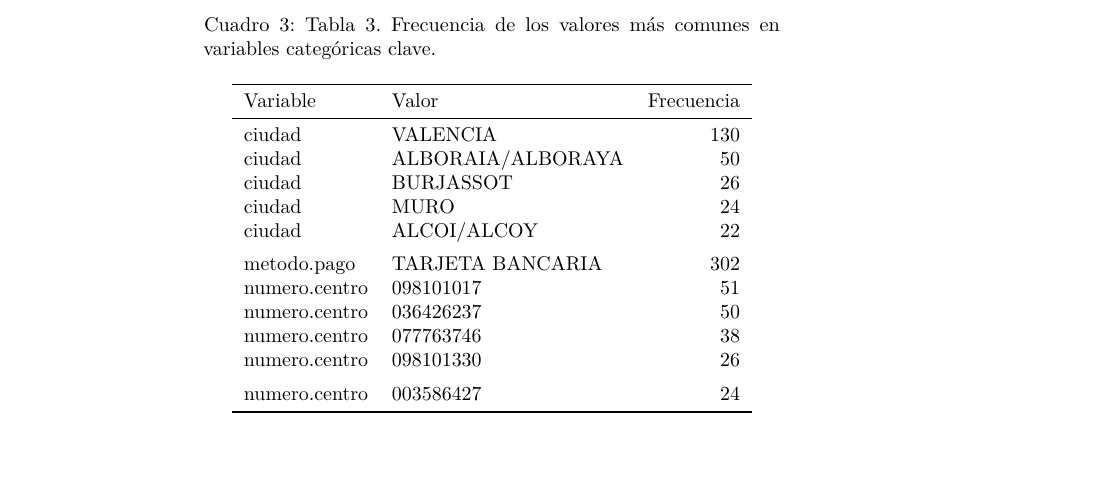
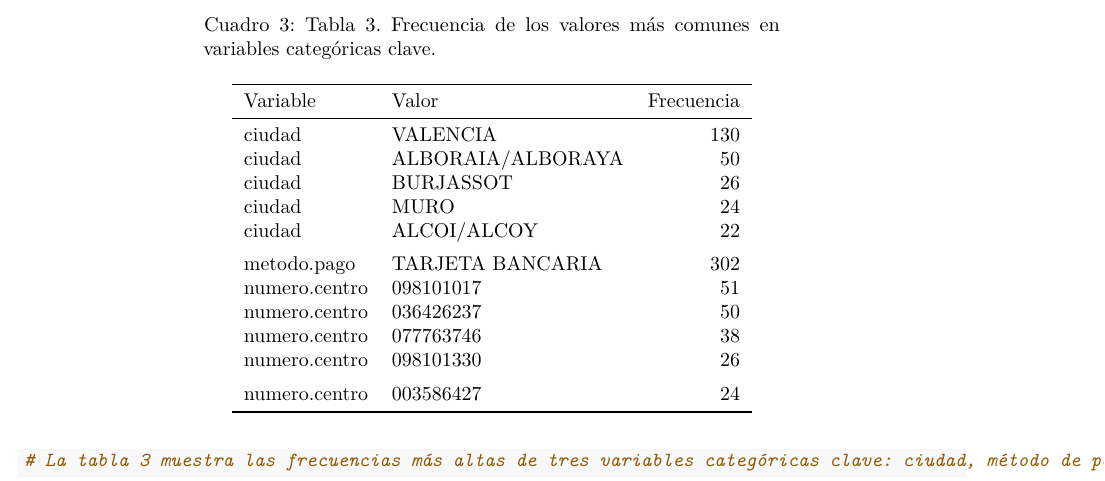
Before and after one commit to dapuer2/ProyectoTD2025, an R Markdown document (ProyectoTD2025.Rmd): part of page 56 of 56, cut so that both start at the same text. Rendered offline with R 4.5, knitr and Pandoc, then LaTeX, with nearby package versions.

Commit message:
Descripción tabla 3

````diff
--- a/ProyectoTD2025.Rmd
+++ b/ProyectoTD2025.Rmd
@@ -332,4 +332,5 @@ knitr::kable(
 ) %>%
   kableExtra::kable_styling(bootstrap_options = c("striped", "hover", "condensed"), full_width = F)
 
+# La tabla 3 muestra las frecuencias más altas de tres variables categóricas clave: ciudad, método de pago y número de centro, lo que permite comenzar a observar patrones interesantes en los tickets.
 ```
````
